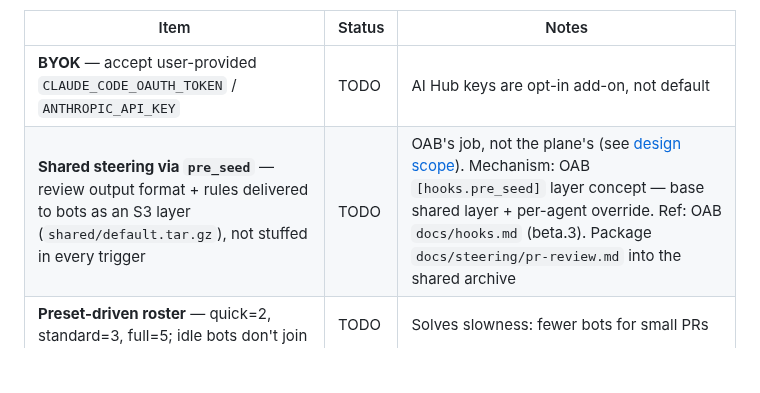
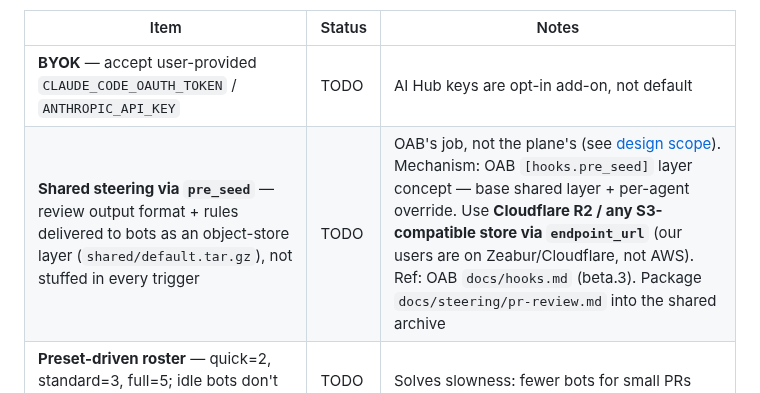
Before and after one commit to canyugs/openab-control-plane, a Markdown page: ROADMAP.md, the part around the change. Rendered like a GitHub page; blank space fills up the shorter version.

Commit message:
docs(roadmap): steering pre_seed works on R2 / S3-compatible via endpoint_url
Our users deploy on Zeabur/Cloudflare, not AWS — OAB pre_seed's endpoint_url
override lets the shared steering layer live on Cloudflare R2 or MinIO, not just
AWS S3.

Co-Authored-By: Claude Opus 4.8 (1M context) <noreply@anthropic.com>
Claude-Session: https://claude.ai/code/session_01YEKRowFGJ3B2MYAKMCTXon

```diff
--- a/ROADMAP.md
+++ b/ROADMAP.md
@@ -31,7 +31,7 @@ succeeds."
 | Item | Status | Notes |
 |------|--------|-------|
 | **BYOK** — accept user-provided `CLAUDE_CODE_OAUTH_TOKEN` / `ANTHROPIC_API_KEY` | TODO | AI Hub keys are opt-in add-on, not default |
-| **Shared steering via `pre_seed`** — review output format + rules delivered to bots as an S3 layer (`shared/default.tar.gz`), not stuffed in every trigger | TODO | OAB's job, not the plane's (see [design scope](docs/design.md)). Mechanism: OAB `[hooks.pre_seed]` layer concept — base shared layer + per-agent override. Ref: OAB `docs/hooks.md` (beta.3). Package `docs/steering/pr-review.md` into the shared archive |
+| **Shared steering via `pre_seed`** — review output format + rules delivered to bots as an object-store layer (`shared/default.tar.gz`), not stuffed in every trigger | TODO | OAB's job, not the plane's (see [design scope](docs/design.md)). Mechanism: OAB `[hooks.pre_seed]` layer concept — base shared layer + per-agent override. Use **Cloudflare R2 / any S3-compatible store via `endpoint_url`** (our users are on Zeabur/Cloudflare, not AWS). Ref: OAB `docs/hooks.md` (beta.3). Package `docs/steering/pr-review.md` into the shared archive |
 | **Preset-driven roster** — quick=2, standard=3, full=5; idle bots don't join | TODO | Solves slowness: fewer bots for small PRs |
 | **Application shim** — code-review logic (gh pr diff/comment/label) lives outside the plane | TODO | Shim options: GitHub Action, standalone service, or chair responsibility (current) |
 | **Clean template** — TEMPLATE.md + one-click deploy, no manual bot registration | TODO | `seed_bot` on boot ✅; template needs polish |
```
